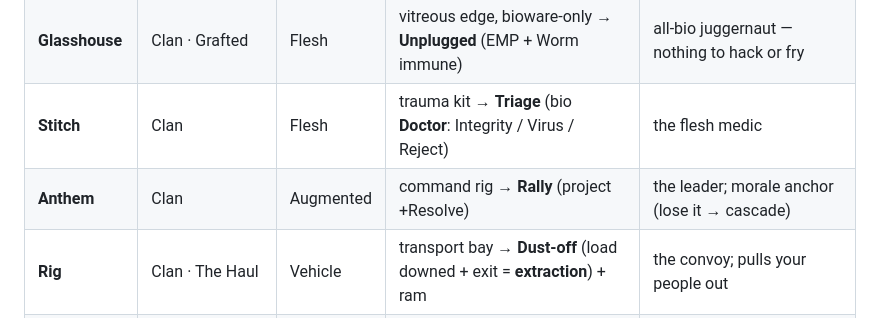
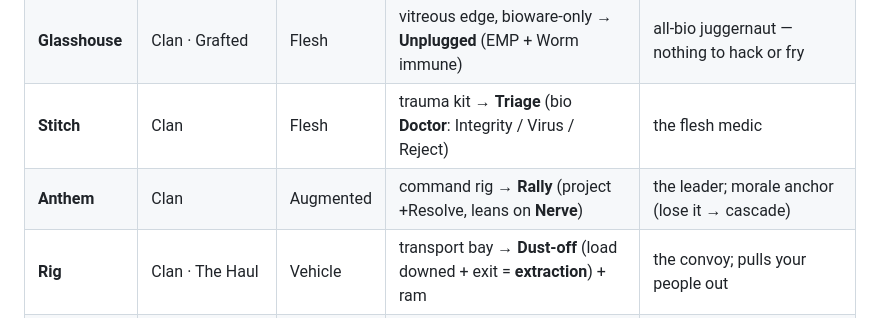
Before and after one commit to benjaminabbitt/atomica, a Markdown page: docs/rosters.md, the part around the change. GitHub-like rendering.

```diff
--- a/docs/rosters.md
+++ b/docs/rosters.md
@@ -67,7 +67,7 @@ The **inbuilt-identity** presets (§8): chassis + non-removable signature gear +
 | **Last-Mile** | Clan · Steel Lotus | Augmented | mono-katana (air-gapped) → **Redline** (Initiative burst + extra move) | air-gapped sword-courier; the worm-carrier killer |
 | **Glasshouse** | Clan · Grafted | Flesh | vitreous edge, bioware-only → **Unplugged** (EMP + Worm immune) | all-bio juggernaut — nothing to hack or fry |
 | **Stitch** | Clan | Flesh | trauma kit → **Triage** (bio **Doctor**: Integrity / Virus / Reject) | the flesh medic |
-| **Anthem** | Clan | Augmented | command rig → **Rally** (project +Resolve) | the leader; morale anchor (lose it → cascade) |
+| **Anthem** | Clan | Augmented | command rig → **Rally** (project +Resolve, leans on **Nerve**) | the leader; morale anchor (lose it → cascade) |
 | **Rig** | Clan · The Haul | Vehicle | transport bay → **Dust-off** (load downed + exit = **extraction**) + ram | the convoy; pulls your people out |
 | **Mawkin** | Clan · The Maws | Augmented | stim-claws → **Frenzy** (Feral berserk + stim haste) | feral berserker; the discipline-less blade |
 | **Null** | Independent · Runner | Augmented | cyberdeck + antenna → **Spike** (burst Link, one big hack) | console-cowboy; glass-jaw netrunner |
```
Also changed, not shown: CHROME-AND-CODE.md (+8 -4 lines), docs/layers.md (+5 -3 lines).
